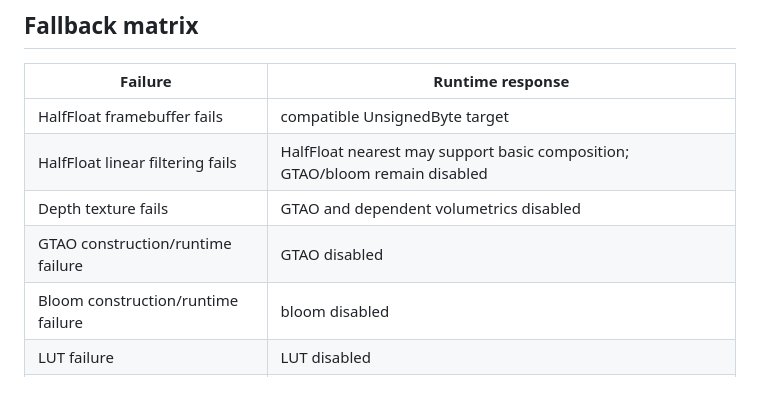
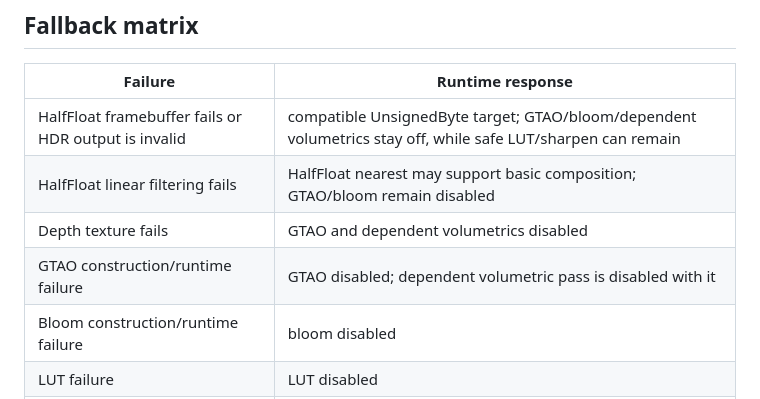
Before and after one commit to CyberArtsBR/urban-sports, a Markdown page: docs/rendering-reliability-v2.md, the part around the change. Drawn GitHub-style.

Commit message:
docs(render): document conservative byte fallback behavior

```diff
--- a/docs/rendering-reliability-v2.md
+++ b/docs/rendering-reliability-v2.md
@@ -41,10 +41,10 @@ AUTO uses HIGH / MEDIUM / LOW only. It never promotes into MAX or MAX CINEMATIC.
 
 | Failure | Runtime response |
 | --- | --- |
-| HalfFloat framebuffer fails | compatible UnsignedByte target |
+| HalfFloat framebuffer fails or HDR output is invalid | compatible UnsignedByte target; GTAO/bloom/dependent volumetrics stay off, while safe LUT/sharpen can remain |
 | HalfFloat linear filtering fails | HalfFloat nearest may support basic composition; GTAO/bloom remain disabled |
 | Depth texture fails | GTAO and dependent volumetrics disabled |
-| GTAO construction/runtime failure | GTAO disabled |
+| GTAO construction/runtime failure | GTAO disabled; dependent volumetric pass is disabled with it |
 | Bloom construction/runtime failure | bloom disabled |
 | LUT failure | LUT disabled |
 | Volumetric failure | atmosphere/light shafts disabled |
```
